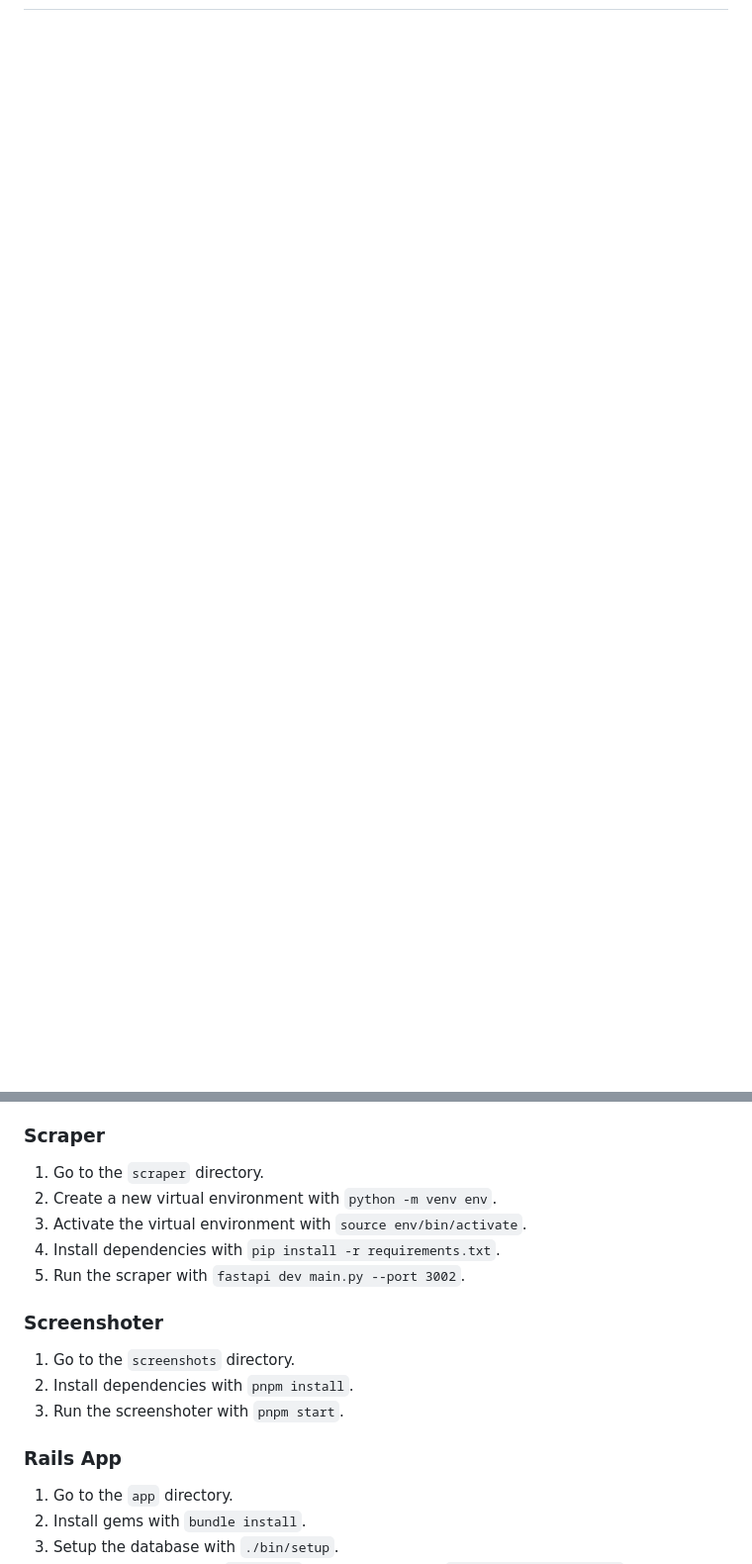
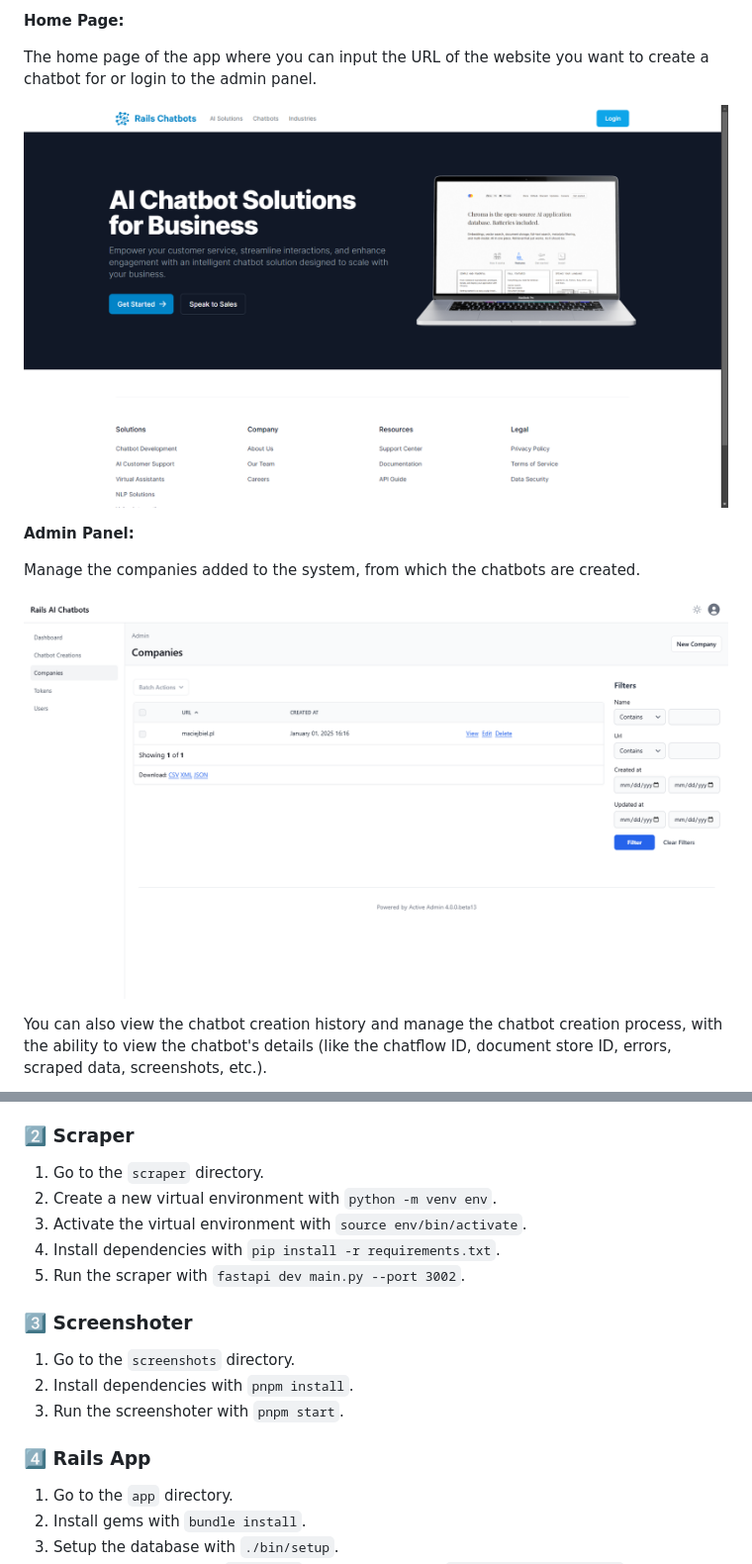
Before and after one commit to maciejb2k/rails-ai-chatbots, a Markdown page: README.md, 2 parts joined by grey strips. Shown: that part at 99% size. Rendered like a GitHub page; pictures changed too: app_companies.png (added), app_home.png (added); blank space fills up the shorter version.

```diff
--- a/README.md
+++ b/README.md
@@ -15,0 +69,14 @@ Create a **RAG** AI Chatbot from scraped data of any website levering the simpli
+**Home Page:**
+
+The home page of the app where you can input the URL of the website you want to create a chatbot for or login to the admin panel.
+
+![Home Page](app_home.png)
+
+**Admin Panel:**
+
+Manage the companies added to the system, from which the chatbots are created.
+
+![Admin Panel](app_companies.png)
+
+You can also view the chatbot creation history and manage the chatbot creation process, with the ability to view the chatbot's details (like the chatflow ID, document store ID, errors, scraped data, screenshots, etc.).
+
@@ -31,7 +109,7 @@ Clone the whole monorepository before starting the setup and navigate to the roo
      - user: `postgres`
      - password: `postgres`
 
-### Scraper
+### 2️⃣ Scraper
 
 1. Go to the `scraper` directory.
 2. Create a new virtual environment with `python -m venv env`.
@@ -39,13 +117,13 @@ Clone the whole monorepository before starting the setup and navigate to the roo
 4. Install dependencies with `pip install -r requirements.txt`.
 5. Run the scraper with `fastapi dev main.py --port 3002`.
 
-### Screenshoter
+### 3️⃣ Screenshoter
 
 1. Go to the `screenshots` directory.
 2. Install dependencies with `pnpm install`.
 3. Run the screenshoter with `pnpm start`.
 
-### Rails App
+### 4️⃣ Rails App
 
 1. Go to the `app` directory.
 2. Install gems with `bundle install`.
```
Also changed, not shown: other parts of README.md (+75 -11 lines), app_chatbot_creation.png (added), flowise_flow.png (added), flowise_store.png (added), system_diagram.png (added).
